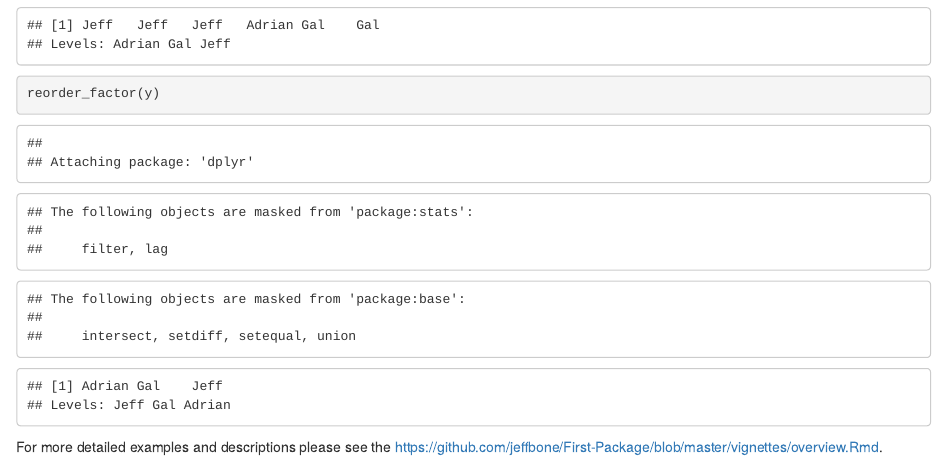
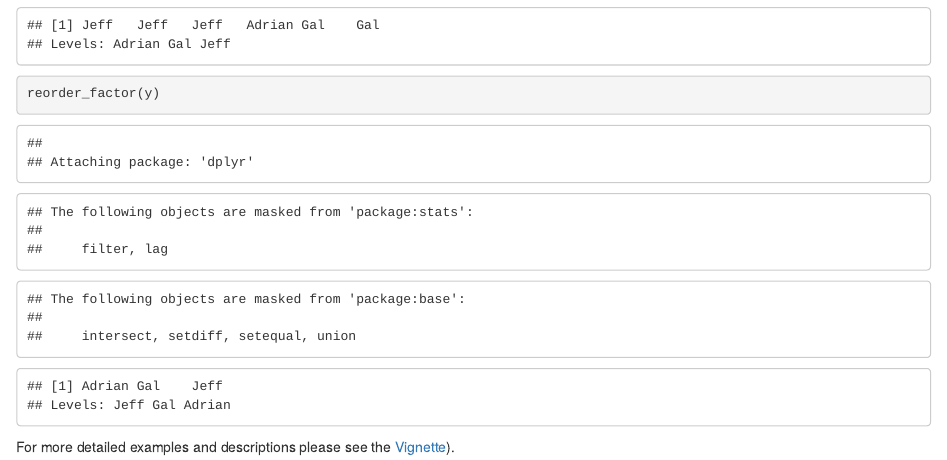
Before and after one commit to jeffbone/First-Package, an R Markdown document (README.Rmd): the page in a window 1100 px wide, from 840 px down. Rendered offline with R 4.5, knitr and Pandoc, with nearby package versions; common packages that the code uses without loading them are loaded.

Commit message:
fix link

````diff
--- a/README.Rmd
+++ b/README.Rmd
@@ -35,4 +35,4 @@ y
 reorder_factor(y)
 ```
 
-For more detailed examples and descriptions please see the [https://github.com/jeffbone/First-Package/blob/master/vignettes/overview.Rmd](Vignette).
+For more detailed examples and descriptions please see the [Vignette](https://github.com/jeffbone/First-Package/blob/master/vignettes/overview.Rmd)).
````
